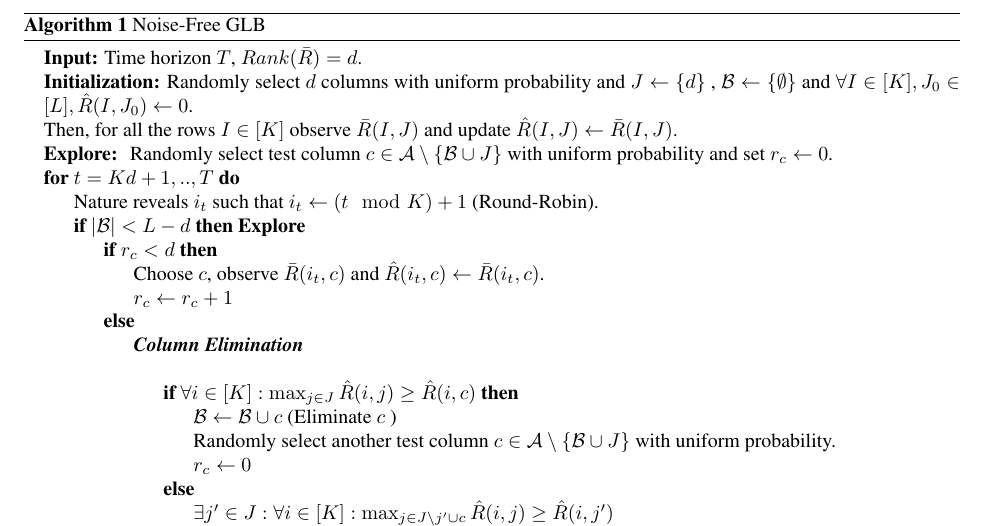
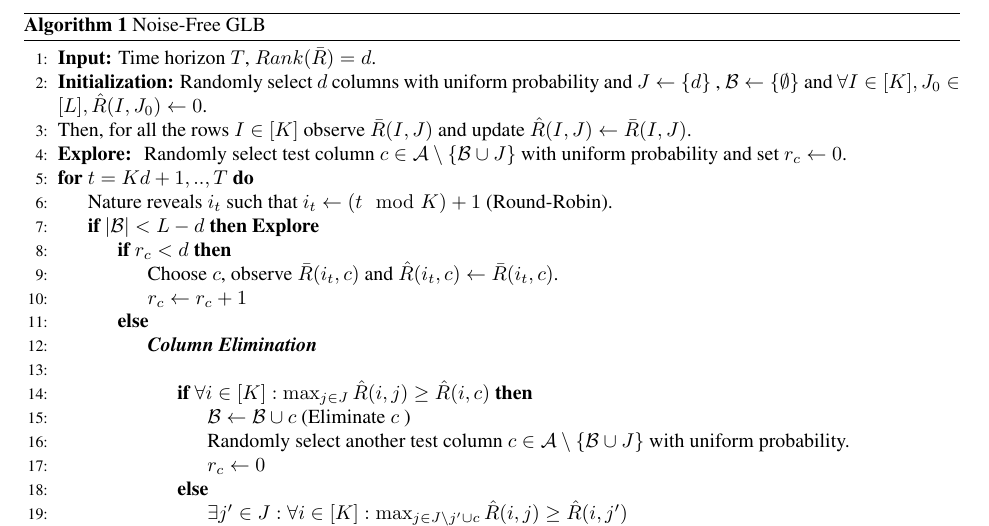
Before and after one commit to Subhojyoti/Adobe_Intern, a LaTeX paper (6.3.2018/report.tex, which reads 6.3.2018/algo.tex): part of page 3 of 5, cut so that both start at the same text. Compiled offline with pdfLaTeX.

Commit message:
Latest on 6/3/2018

```diff
--- a/6.3.2018/algo.tex
+++ b/6.3.2018/algo.tex
@@ -55,7 +55,7 @@ We assume that any $d$ sets of rows or columns are independent in $\bar{R}$.
 \begin{algorithm}[!th]
 \caption{Noise-Free GLB}
 \label{alg:NFGLB}
-\begin{algorithmic}
+\begin{algorithmic}[1]
 \State {\bf Input:} Time horizon $T$, $Rank(\bar{R}) = d$.
 %\State {\bf Definition:} Select .
 \State {\bf Initialization:} Randomly select $d$ columns with uniform probability and $J\leftarrow \lbrace d \rbrace$ , $\B \leftarrow \lbrace\emptyset\rbrace$ and $\forall I\in [K], J_0\in [L], \hat{R}(I,J_0) \leftarrow 0$.
```
Also changed, not shown: 6.3.2018/report.pdf, 2 other files.
